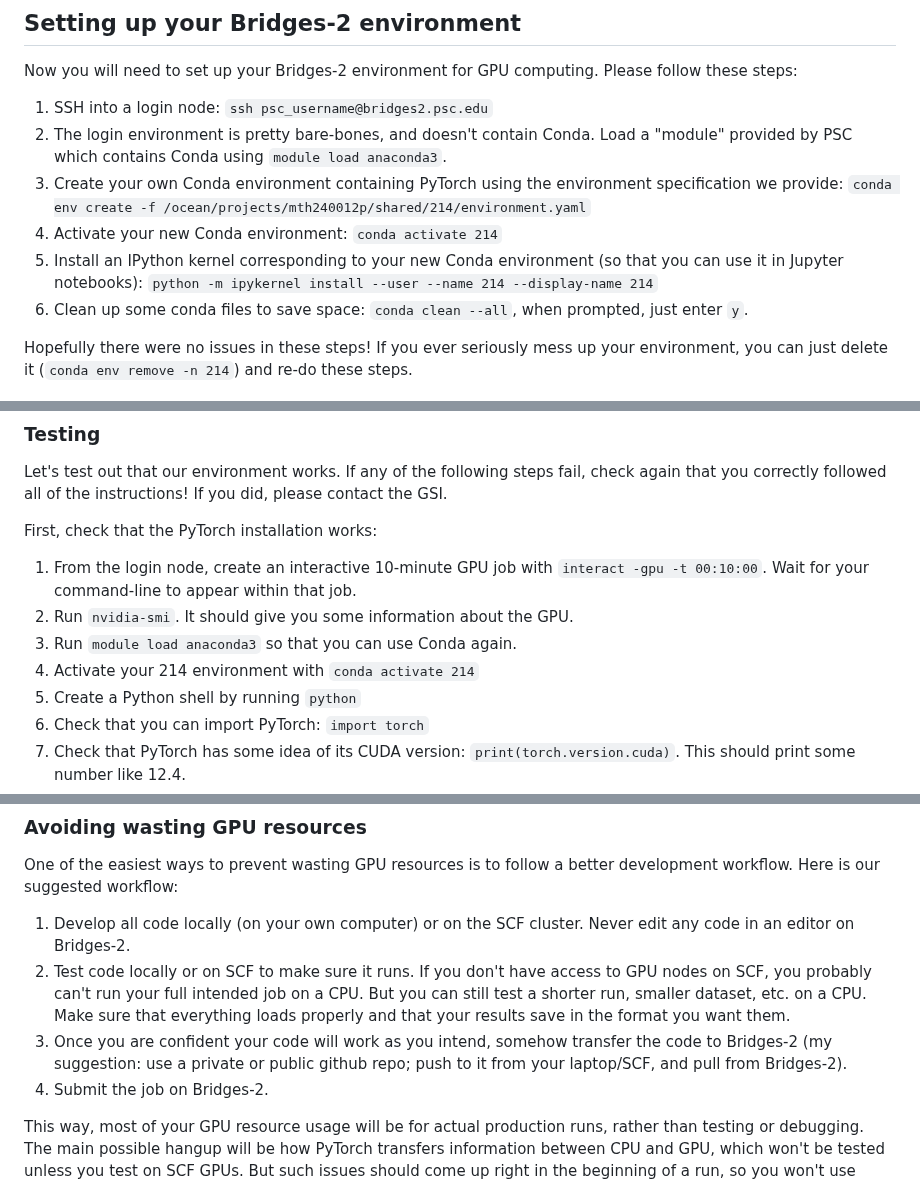
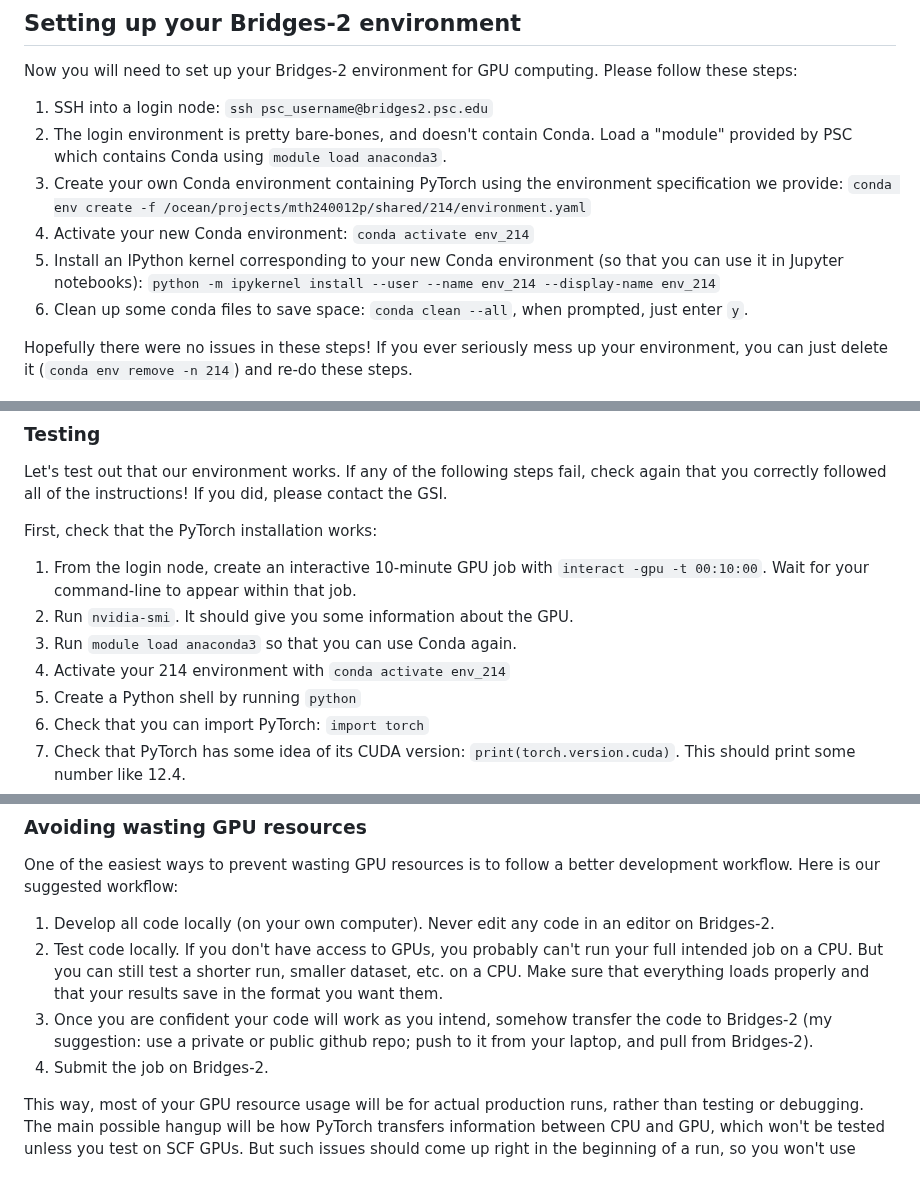
Before and after one commit to zachrewolinski/stat-214-gsi, a Markdown page: computing/psc-instructions.md, 3 parts joined by grey strips. Drawn GitHub-style.

```diff
--- a/computing/psc-instructions.md
+++ b/computing/psc-instructions.md
@@ -36,8 +36,8 @@ Now you will need to set up your Bridges-2 environment for GPU computing. Please
 1. SSH into a login node: `ssh psc_username@bridges2.psc.edu`
 2. The login environment is pretty bare-bones, and doesn't contain Conda. Load a "module" provided by PSC which contains Conda using `module load anaconda3`.
 3. Create your own Conda environment containing PyTorch using the environment specification we provide: `conda env create -f /ocean/projects/mth240012p/shared/214/environment.yaml`
-4. Activate your new Conda environment: `conda activate 214`
-5. Install an IPython kernel corresponding to your new Conda environment (so that you can use it in Jupyter notebooks): `python -m ipykernel install --user --name 214 --display-name 214`
+4. Activate your new Conda environment: `conda activate env_214`
+5. Install an IPython kernel corresponding to your new Conda environment (so that you can use it in Jupyter notebooks): `python -m ipykernel install --user --name env_214 --display-name env_214`
 6. Clean up some conda files to save space: `conda clean --all`, when prompted, just enter `y`.
 
 Hopefully there were no issues in these steps! If you ever seriously mess up your environment, you can just delete it (`conda env remove -n 214`) and re-do these steps.
@@ -51,7 +51,7 @@ First, check that the PyTorch installation works:
 1. From the login node, create an interactive 10-minute GPU job with `interact -gpu -t 00:10:00`. Wait for your command-line to appear within that job.
 2. Run `nvidia-smi`. It should give you some information about the GPU.
 3. Run `module load anaconda3` so that you can use Conda again.
-4. Activate your 214 environment with `conda activate 214`
+4. Activate your 214 environment with `conda activate env_214`
 5. Create a Python shell by running `python`
 6. Check that you can import PyTorch: `import torch`
 7. Check that PyTorch has some idea of its CUDA version: `print(torch.version.cuda)`. This should print some number like 12.4.
@@ -181,9 +181,9 @@ Please don't leave your server running idle overnight! And for any actual comput
 
 One of the easiest ways to prevent wasting GPU resources is to follow a better development workflow. Here is our suggested workflow:
 
-1. Develop all code locally (on your own computer) or on the SCF cluster. Never edit any code in an editor on Bridges-2.
-2. Test code locally or on SCF to make sure it runs. If you don't have access to GPU nodes on SCF, you probably can't run your full intended job on a CPU. But you can still test a shorter run, smaller dataset, etc. on a CPU. Make sure that everything loads properly and that your results save in the format you want them.
-3. Once you are confident your code will work as you intend, somehow transfer the code to Bridges-2 (my suggestion: use a private or public github repo; push to it from your laptop/SCF, and pull from Bridges-2).
+1. Develop all code locally (on your own computer). Never edit any code in an editor on Bridges-2.
+2. Test code locally. If you don't have access to GPUs, you probably can't run your full intended job on a CPU. But you can still test a shorter run, smaller dataset, etc. on a CPU. Make sure that everything loads properly and that your results save in the format you want them.
+3. Once you are confident your code will work as you intend, somehow transfer the code to Bridges-2 (my suggestion: use a private or public github repo; push to it from your laptop, and pull from Bridges-2).
 4. Submit the job on Bridges-2.
 
 This way, most of your GPU resource usage will be for actual production runs, rather than testing or debugging. The main possible hangup will be how PyTorch transfers information between CPU and GPU, which won't be tested unless you test on SCF GPUs. But such issues should come up right in the beginning of a run, so you won't use much GPU time. Another benefit of this workflow is that you will only ever have one updated version of your code, and you won't have to deal with moving changes which you made on Bridges-2 back to your local machine.
```
Also changed, not shown: other parts of computing/psc-instructions.md (+2 -2 lines).
